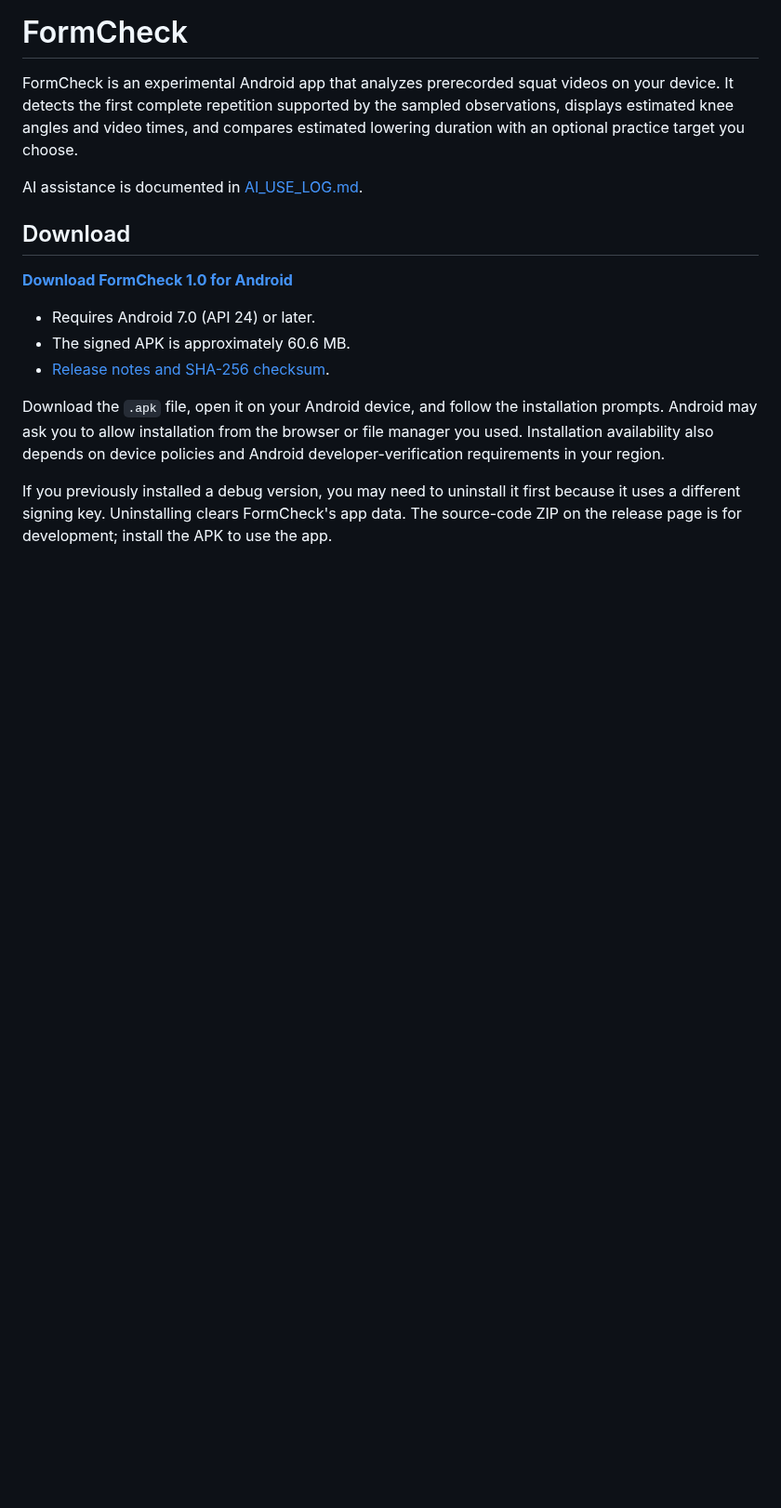
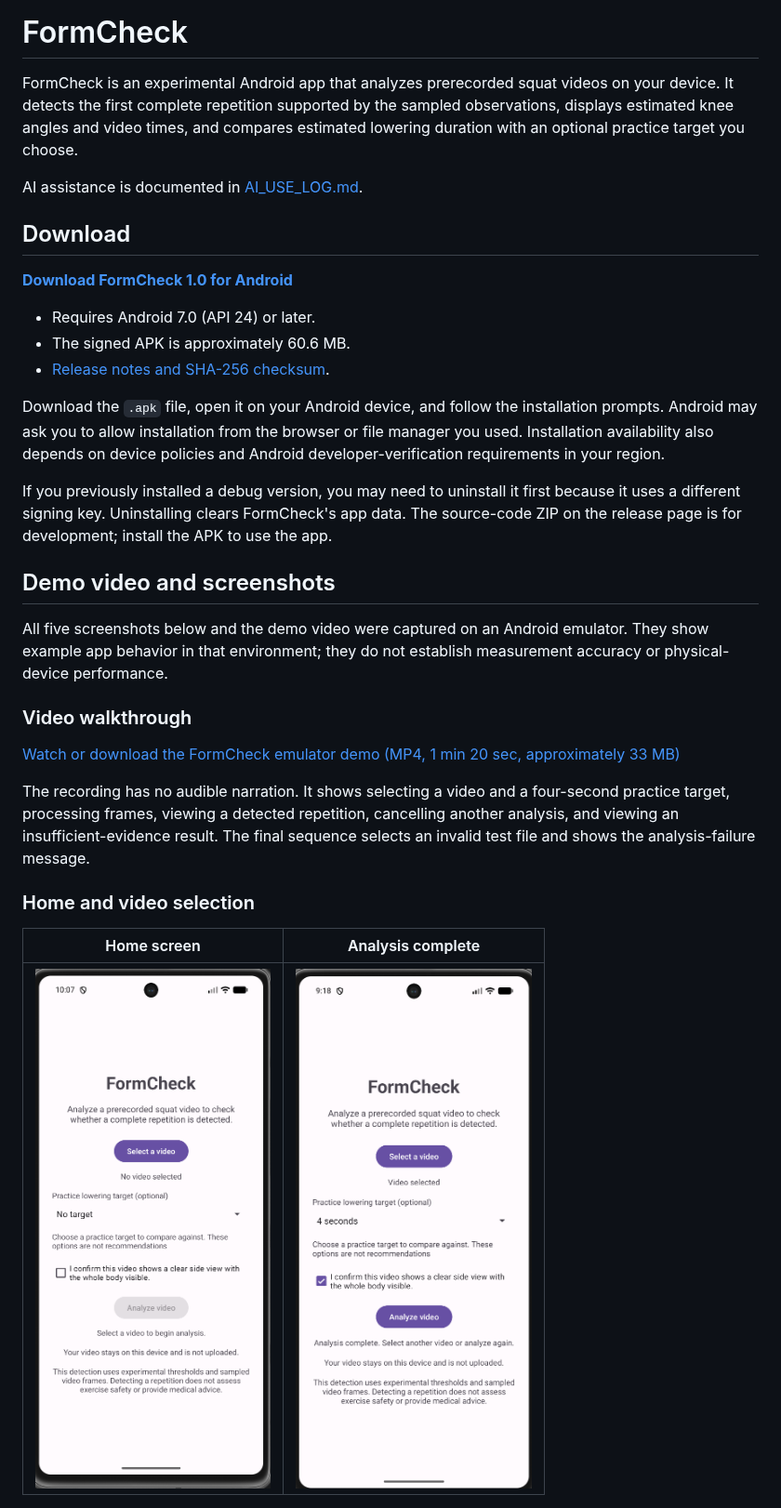
Before and after one commit to cluelessfr/FormCheck, a Markdown page: README.md, the part around one of its changes. Shown at 93% size. Drawn GitHub-style; pictures changed too: docs/screenshots/analysis-complete.png (added), docs/screenshots/home.png (added); blank space fills up the shorter version.

```diff
--- a/README.md
+++ b/README.md
@@ -15,3 +15,20 @@ AI assistance is documented in [AI_USE_LOG.md](docs/AI_USE_LOG.md).
 Download the `.apk` file, open it on your Android device, and follow the installation prompts. Android may ask you to allow installation from the browser or file manager you used. Installation availability also depends on device policies and Android developer-verification requirements in your region.
 
 If you previously installed a debug version, you may need to uninstall it first because it uses a different signing key. Uninstalling clears FormCheck's app data. The source-code ZIP on the release page is for development; install the APK to use the app.
+
+## Demo video and screenshots
+
+All five screenshots below and the demo video were captured on an Android emulator. They show example app behavior in that environment; they do not establish measurement accuracy or physical-device performance.
+
+### Video walkthrough
+
+[Watch or download the FormCheck emulator demo (MP4, 1 min 20 sec, approximately 33 MB)](docs/media/formcheck-emulator-demo.mp4)
+
+The recording has no audible narration. It shows selecting a video and a four-second practice target, processing frames, viewing a detected repetition, cancelling another analysis, and viewing an insufficient-evidence result. The final sequence selects an invalid test file and shows the analysis-failure message.
+
+### Home and video selection
+
+| Home screen | Analysis complete |
+| --- | --- |
+| <img src="docs/screenshots/home.png" alt="FormCheck home screen before selecting a video" width="280"> | <img src="docs/screenshots/analysis-complete.png" alt="Video selected with a four-second practice target and analysis complete" width="280"> |
+
```
Also changed, not shown: other parts of README.md (+13 -0 lines), docs/screenshots/landscape.png (added), docs/screenshots/results-detected.png (added), docs/screenshots/results-unavailable.png (added), 1 other file.
